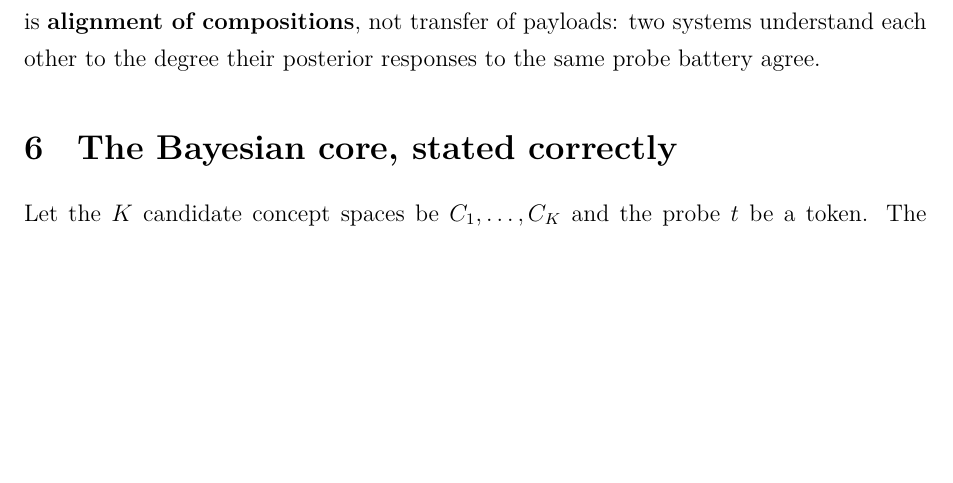
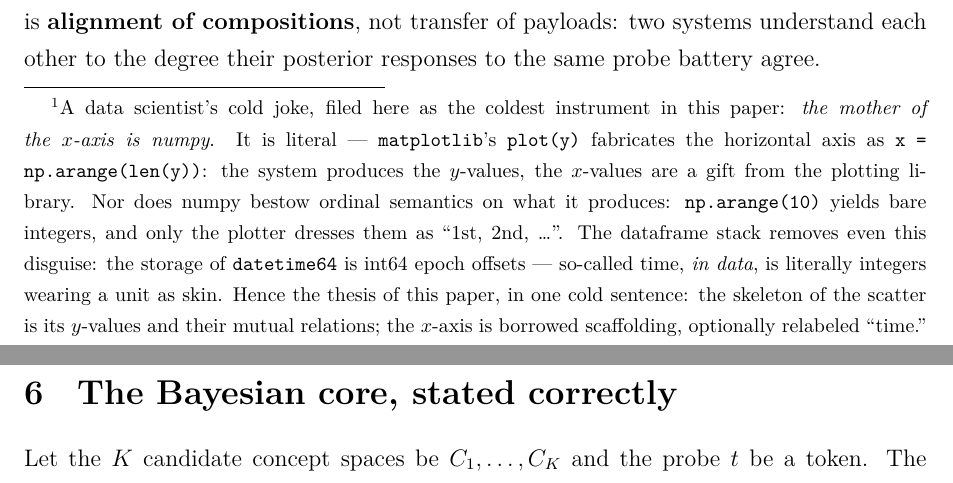
Before and after one commit to math4mad/cora-atlas, a LaTeX paper (papers/token-as-probe/draft-v2.tex): part of page 3 of 9 before the commit and two parts of pages 3 and 4 of 9 after it, the two joined at a grey line, cut so that both start at the same text, the shorter picture padded with empty space. The pictures show the PDF file papers/token-as-probe/draft-v2.pdf that the author committed with the source.

Commit message:
冷刀入卷：'x轴他妈是numpy'验尸后立为 §4 脚注(plot(y) 实得 xdata=np.arange ✓; datetime64.asi8=整型纪元偏移 ✓)——最冷的笑话穿白大褂站在最准的位置·C24 入账·v2 pdf 重印

```diff
--- a/papers/token-as-probe/draft-v2.tex
+++ b/papers/token-as-probe/draft-v2.tex
@@ -42,7 +42,7 @@ An earlier draft of this theory said: \emph{every concept space has a temporal d
 \section{Why remember time? The question is its own proof}
 If memory were storage, learning to ride a bicycle would be like hauling crates into an empty warehouse --- every head the same speed. It is not: people with strong spatial bases learn faster, and patients with parietal or cerebellar damage struggle to learn at all \cite{schmidt1975}. Learning speed is therefore a function of base fit --- novel content is \emph{bound coefficient onto pre-existing base}, not written into blank store \cite{bransford1972,rosch1975,chase1973,cls1995}. Capacity for base-free material (a random telephone number) collapses to $7\pm2$ \cite{miller1956}: what cannot be expressed on any base does not slowly fail to be learned --- it is not learned at all.
 
-Why, then, must a mind or a model remember time at all? \textbf{The asking is the answer.} To wonder ``why remember time'' now, here, is to exercise three temporal deposits --- memory of the prior sentence, projection of the question, and the crystallized identity that finds this question worth asking. Time cannot be cited, because everything cites it. In autoregressive models this is literal mechanics: the factorization $p(x_1,\dots,x_n)=\prod_i p(x_i\mid x_{<i})$ is the one axiom that cannot be removed --- every attention mask is a diagram of ``before.'' Current models thus \emph{depend} on time computationally while \emph{ignoring} it semantically: positional indices give them rank, never era. We regard this ``perfect-grammar amnesia'' as the central technical debt the Atlas program must pay.
+Why, then, must a mind or a model remember time at all? \textbf{The asking is the answer.} To wonder ``why remember time'' now, here, is to exercise three temporal deposits --- memory of the prior sentence, projection of the question, and the crystallized identity that finds this question worth asking. Time cannot be cited, because everything cites it. In autoregressive models this is literal mechanics: the factorization $p(x_1,\dots,x_n)=\prod_i p(x_i\mid x_{<i})$ is the one axiom that cannot be removed --- every attention mask is a diagram of ``before.'' Current models thus \emph{depend} on time computationally while \emph{ignoring} it semantically: positional indices give them rank, never era. We regard this ``perfect-grammar amnesia'' as the central technical debt the Atlas program must pay.\footnote{A data scientist's cold joke, filed here as the coldest instrument in this paper: \emph{the mother of the $x$-axis is numpy}. It is literal --- \texttt{matplotlib}'s \texttt{plot(y)} fabricates the horizontal axis as \texttt{x = np.arange(len(y))}: the system produces the $y$-values, the $x$-values are a gift from the plotting library. Nor does numpy bestow ordinal semantics on what it produces: \texttt{np.arange(10)} yields bare integers, and only the plotter dresses them as ``1st, 2nd, \ldots''. The dataframe stack removes even this disguise: the storage of \texttt{datetime64} is int64 epoch offsets --- so-called time, \emph{in data}, is literally integers wearing a unit as skin. Hence the thesis of this paper, in one cold sentence: the skeleton of the scatter is its $y$-values and their mutual relations; the $x$-axis is borrowed scaffolding, optionally relabeled ``time.''}
 
 \section{Memory as indexing, not storage}
 My recall of that scene fifteen years ago did not read details \emph{out of} the number 11; the token indexed a state encoded across years of experience. For LLMs: knowledge already in the weights needs activation, not injection; stuffing text to teach what the model already knows is the warehouse theory of prompt engineering. We keep the boundary honest: genuinely novel \emph{bindings} ride fast index systems (hippocampal analogy: in-context learning), and only slow consolidation writes them into bases \cite{cls1995,vonoswald2023}. Context is ultimately not carried by the tokens --- it is carried by the model itself, which is why understanding is \textbf{alignment of compositions}, not transfer of payloads: two systems understand each other to the degree their posterior responses to the same probe battery agree.
```
Also changed, not shown: iterations/2026-09-20-x-axis-mother-numpy.md (added, +1 -0 lines), docs/atlas-paper-v2.pdf, papers/token-as-probe/draft-v2.pdf, 2 other files.
